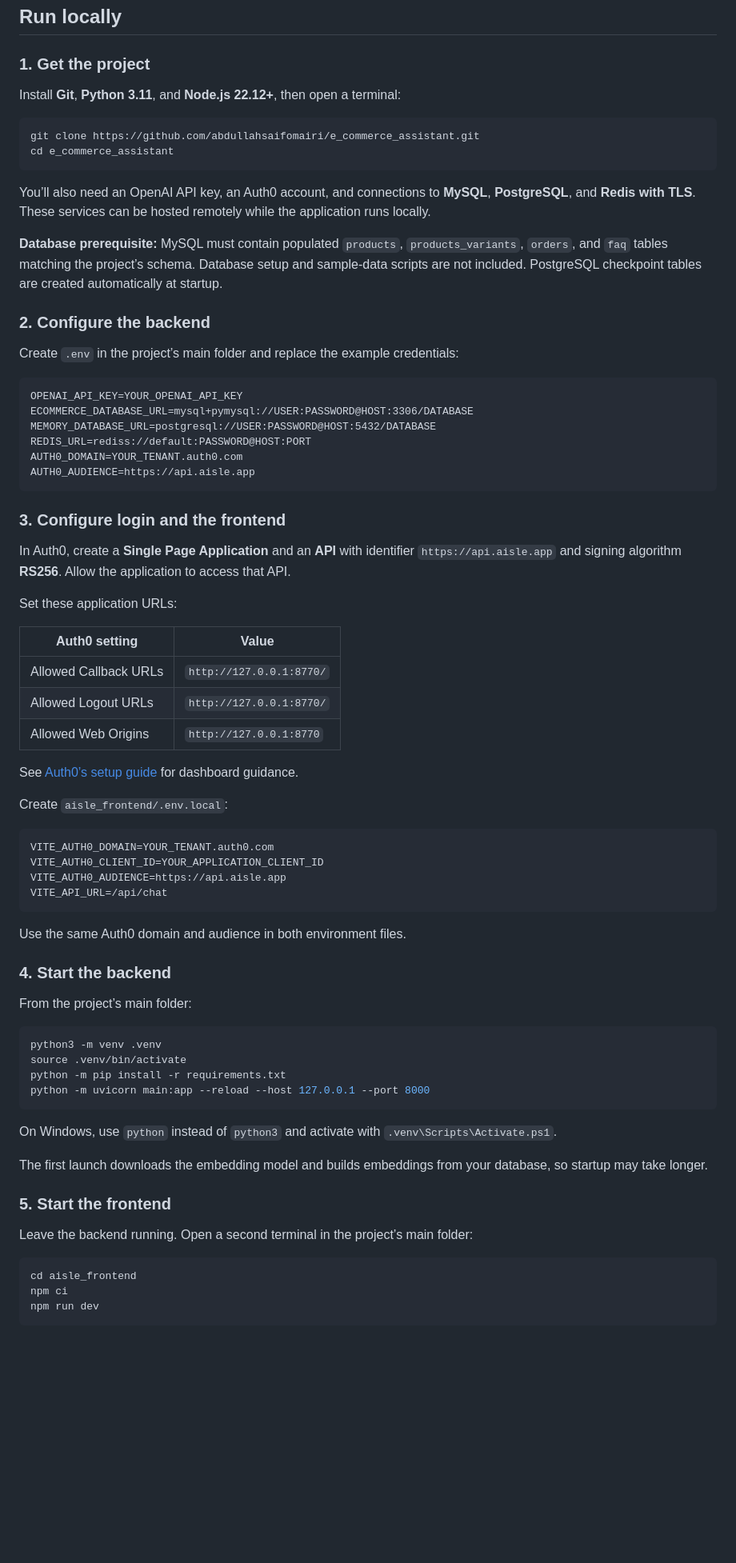
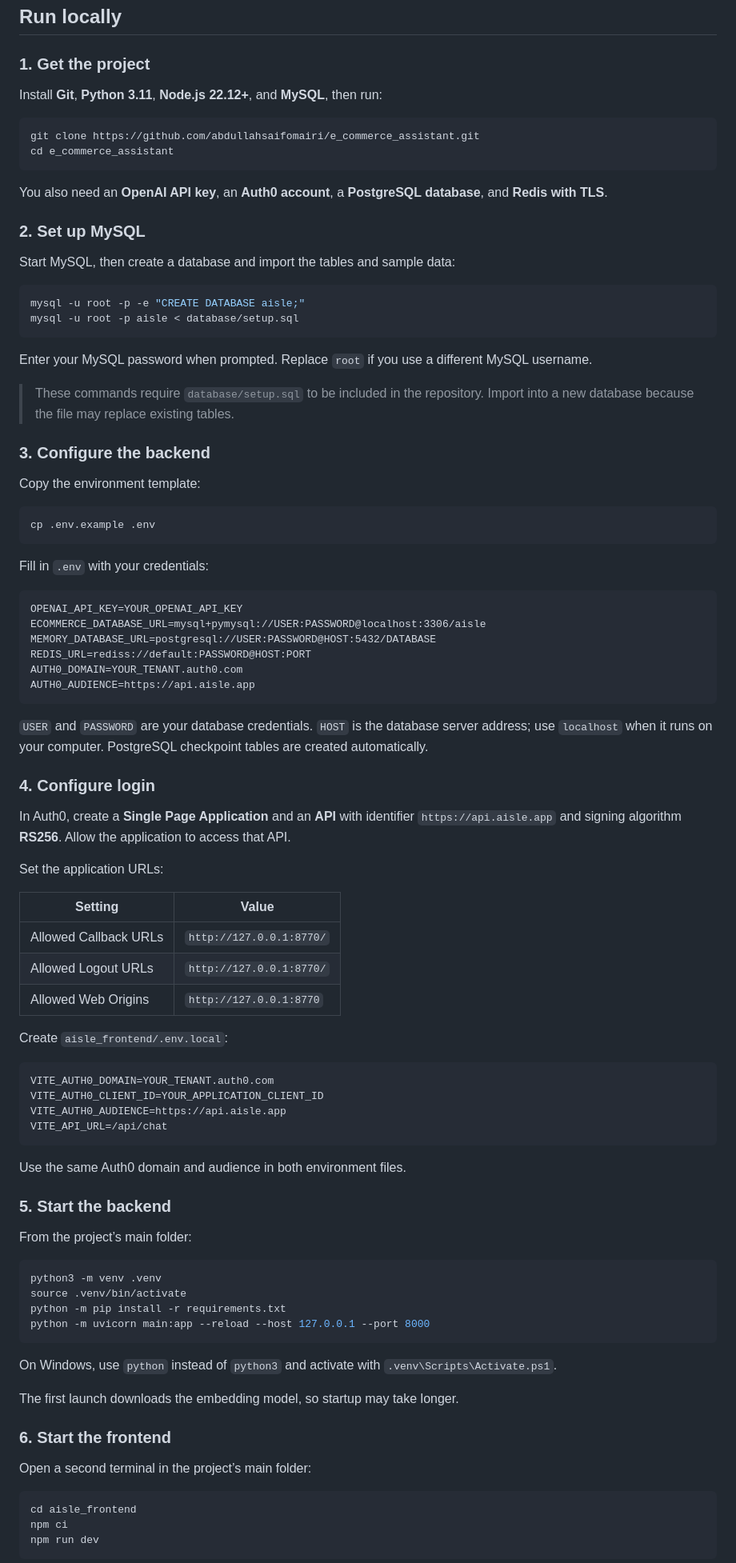
Before and after one commit to AbdullahSaifZaki/e_commerce_assistant, a Markdown page: README.md, the part around the change. Shown at 80% size. Rendered like a GitHub page; blank space fills up the shorter version.

````diff
--- a/README.md
+++ b/README.md
@@ -23,43 +23,60 @@ The assistant retrieves information; it cannot place orders, process payments, o
 
 ### 1. Get the project
 
-Install **Git**, **Python 3.11**, and **Node.js 22.12+**, then open a terminal:
+Install **Git**, **Python 3.11**, **Node.js 22.12+**, and **MySQL**, then run:
 
 ```bash
 git clone https://github.com/abdullahsaifomairi/e_commerce_assistant.git
 cd e_commerce_assistant
 ```
 
-You’ll also need an OpenAI API key, an Auth0 account, and connections to **MySQL**, **PostgreSQL**, and **Redis with TLS**. These services can be hosted remotely while the application runs locally.
+You also need an **OpenAI API key**, an **Auth0 account**, a **PostgreSQL database**, and **Redis with TLS**.
 
-**Database prerequisite:** MySQL must contain populated `products`, `products_variants`, `orders`, and `faq` tables matching the project’s schema. Database setup and sample-data scripts are not included. PostgreSQL checkpoint tables are created automatically at startup.
+### 2. Set up MySQL
 
-### 2. Configure the backend
+Start MySQL, then create a database and import the tables and sample data:
 
-Create `.env` in the project’s main folder and replace the example credentials:
+```bash
+mysql -u root -p -e "CREATE DATABASE aisle;"
+mysql -u root -p aisle < database/setup.sql
+```
+
+Enter your MySQL password when prompted. Replace `root` if you use a different MySQL username.
+
+> These commands require `database/setup.sql` to be included in the repository. Import into a new database because the file may replace existing tables.
+
+### 3. Configure the backend
+
+Copy the environment template:
+
+```bash
+cp .env.example .env
+```
+
+Fill in `.env` with your credentials:
 
 ```dotenv
 OPENAI_API_KEY=YOUR_OPENAI_API_KEY
-ECOMMERCE_DATABASE_URL=mysql+pymysql://USER:PASSWORD@HOST:3306/DATABASE
+ECOMMERCE_DATABASE_URL=mysql+pymysql://USER:PASSWORD@localhost:3306/aisle
 MEMORY_DATABASE_URL=postgresql://USER:PASSWORD@HOST:5432/DATABASE
 REDIS_URL=rediss://default:PASSWORD@HOST:PORT
 AUTH0_DOMAIN=YOUR_TENANT.auth0.com
 AUTH0_AUDIENCE=https://api.aisle.app
 ```
 
-### 3. Configure login and the frontend
+`USER` and `PASSWORD` are your database credentials. `HOST` is the database server address; use `localhost` when it runs on your computer. PostgreSQL checkpoint tables are created automatically.
+
+### 4. Configure login
 
 In Auth0, create a **Single Page Application** and an **API** with identifier `https://api.aisle.app` and signing algorithm **RS256**. Allow the application to access that API.
 
-Set these application URLs:
+Set the application URLs:
 
-| Auth0 setting | Value |
+| Setting | Value |
 |---|---|
 | Allowed Callback URLs | `http://127.0.0.1:8770/` |
 | Allowed Logout URLs | `http://127.0.0.1:8770/` |
 | Allowed Web Origins | `http://127.0.0.1:8770` |
-
-See [Auth0’s setup guide](https://auth0.com/docs/quickstart/spa/vanillajs) for dashboard guidance.
 
 Create `aisle_frontend/.env.local`:
 
@@ -72,7 +89,7 @@ VITE_API_URL=/api/chat
 
 Use the same Auth0 domain and audience in both environment files.
 
-### 4. Start the backend
+### 5. Start the backend
 
 From the project’s main folder:
 
@@ -85,11 +102,11 @@ python -m uvicorn main:app --reload --host 127.0.0.1 --port 8000
 
 On Windows, use `python` instead of `python3` and activate with `.venv\Scripts\Activate.ps1`.
 
-The first launch downloads the embedding model and builds embeddings from your database, so startup may take longer.
+The first launch downloads the embedding model, so startup may take longer.
 
-### 5. Start the frontend
+### 6. Start the frontend
 
-Leave the backend running. Open a second terminal in the project’s main folder:
+Open a second terminal in the project’s main folder:
 
 ```bash
 cd aisle_frontend
````
